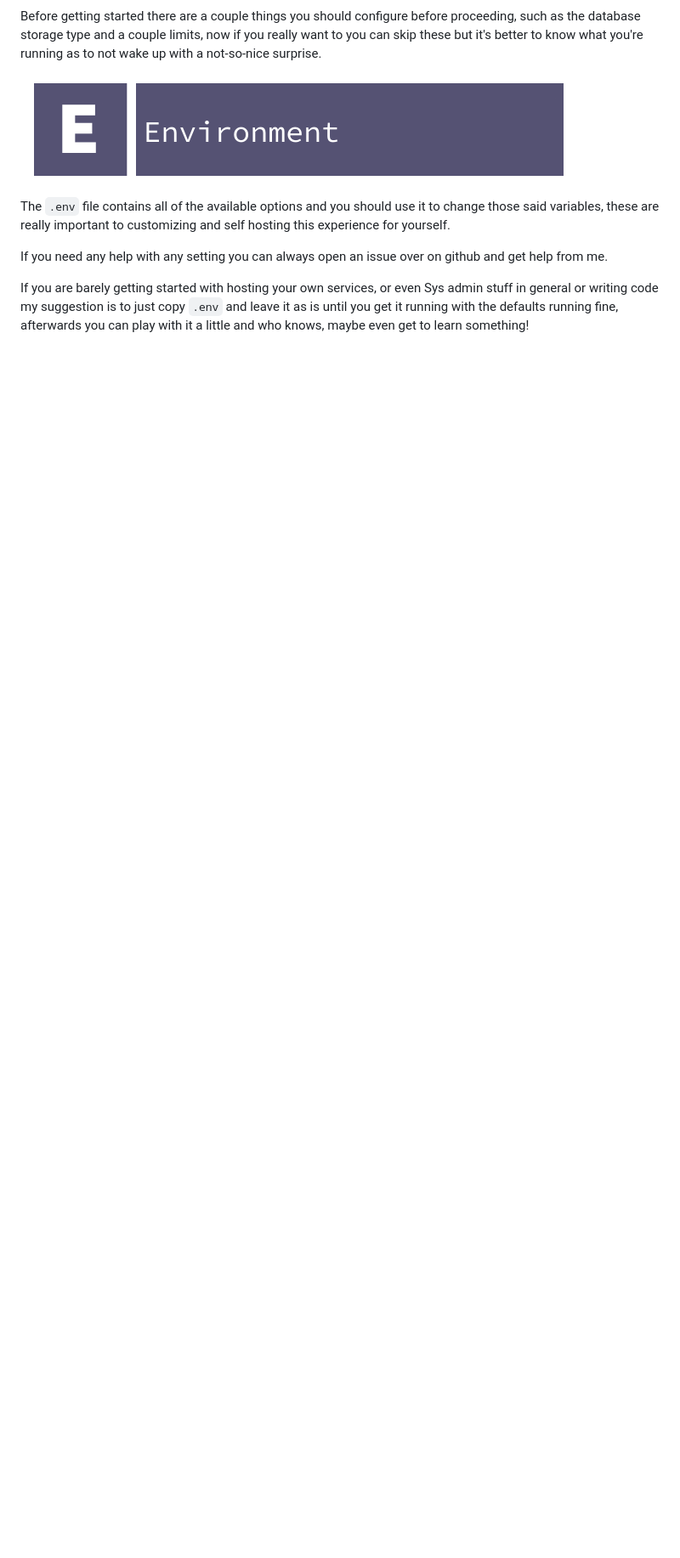
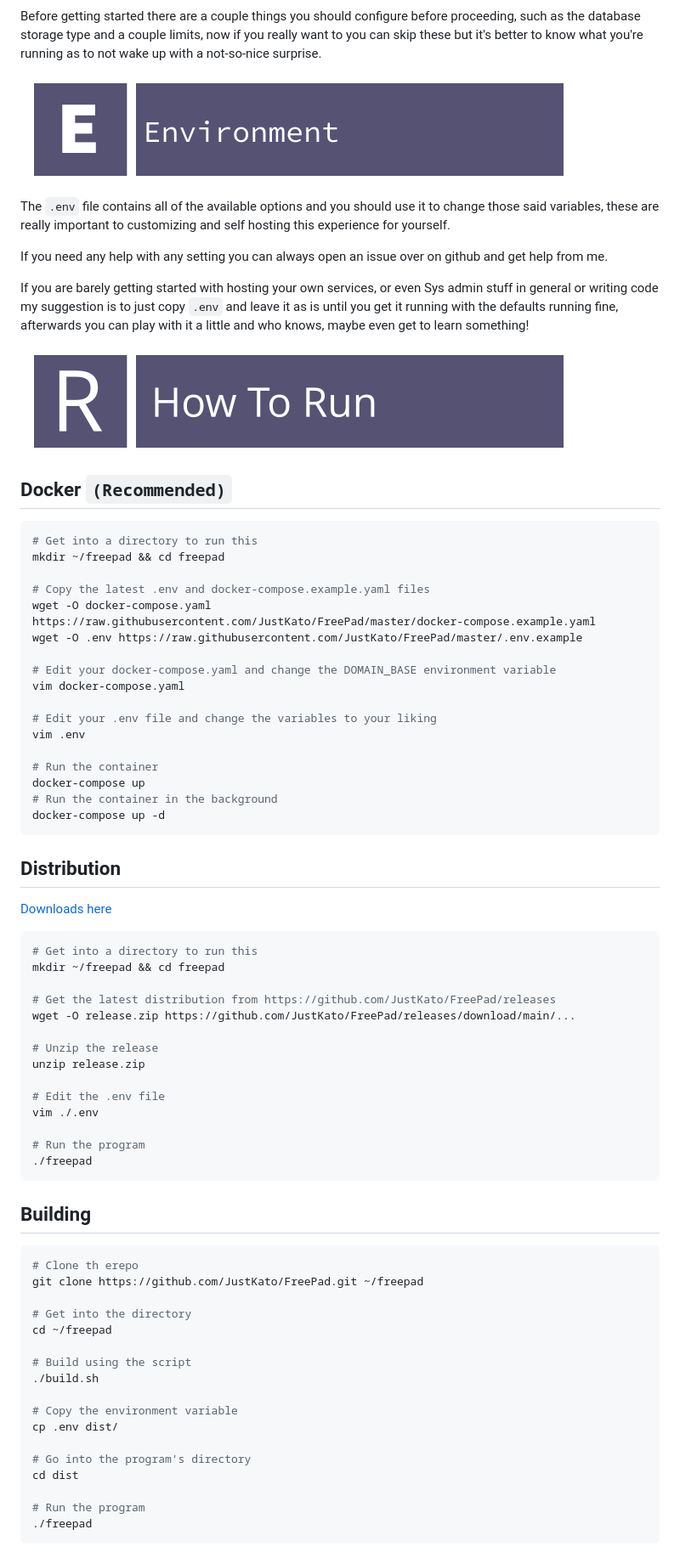
Before and after one commit to JustKato/FreePad, a Markdown page: README.md, the part around the change. Shown: that part at 85% size. Rendered like a GitHub page; pictures changed too: static/img/banner_how_to_run.png (added); blank space fills up the shorter version.

````diff
--- a/README.md
+++ b/README.md
@@ -31,3 +31,65 @@ The `.env` file contains all of the available options and you should use it to c
 If you need any help with any setting you can always open an issue over on github and get help from me.
 
 If you are barely getting started with hosting your own services, or even Sys admin stuff in general or writing code my suggestion is to just copy `.env` and leave it as is until you get it running with the defaults running fine, afterwards you can play with it a little and who knows, maybe even get to learn something!
+
+![Gopher](static/img/banner_how_to_run.png)
+
+## Docker `(Recommended)`
+```bash
+# Get into a directory to run this
+mkdir ~/freepad && cd freepad
+
+# Copy the latest .env and docker-compose.example.yaml files
+wget -O docker-compose.yaml https://raw.githubusercontent.com/JustKato/FreePad/master/docker-compose.example.yaml
+wget -O .env https://raw.githubusercontent.com/JustKato/FreePad/master/.env.example
+
+# Edit your docker-compose.yaml and change the DOMAIN_BASE environment variable
+vim docker-compose.yaml
+
+# Edit your .env file and change the variables to your liking
+vim .env
+
+# Run the container
+docker-compose up
+# Run the container in the background
+docker-compose up -d
+```
+## Distribution
+[Downloads here](https://github.com/JustKato/FreePad/releases)
+```bash
+# Get into a directory to run this
+mkdir ~/freepad && cd freepad
+
+# Get the latest distribution from https://github.com/JustKato/FreePad/releases
+wget -O release.zip https://github.com/JustKato/FreePad/releases/download/main/...
+
+# Unzip the release
+unzip release.zip
+
+# Edit the .env file
+vim ./.env
+
+# Run the program
+./freepad
+```
+
+## Building
+```bash
+# Clone th erepo
+git clone https://github.com/JustKato/FreePad.git ~/freepad
+
+# Get into the directory
+cd ~/freepad
+
+# Build using the script
+./build.sh
+
+# Copy the environment variable
+cp .env dist/
+
+# Go into the program's directory
+cd dist
+
+# Run the program
+./freepad
+```
````
Also changed, not shown: 2 other files.
